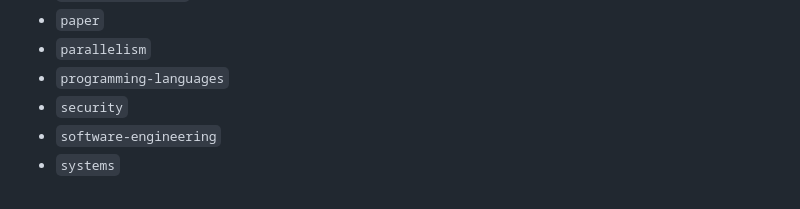
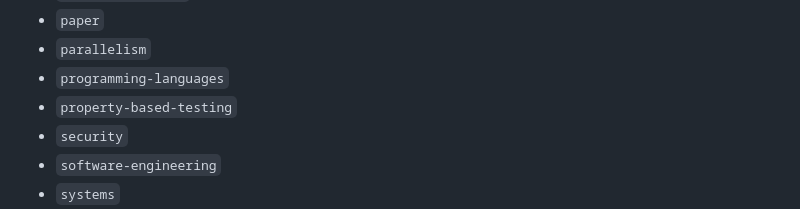
Before and after one commit to eapolinario/pdfs, a Markdown page: AGENTS.md, the part around the change. Drawn GitHub-style.

Commit message:
Add 'property-based-testing' to AGENTS.md

```diff
--- a/AGENTS.md
+++ b/AGENTS.md
@@ -135,6 +135,7 @@ matters more than precision.
 - `paper`
 - `parallelism`
 - `programming-languages`
+- `property-based-testing`
 - `security`
 - `software-engineering`
 - `systems`
```
